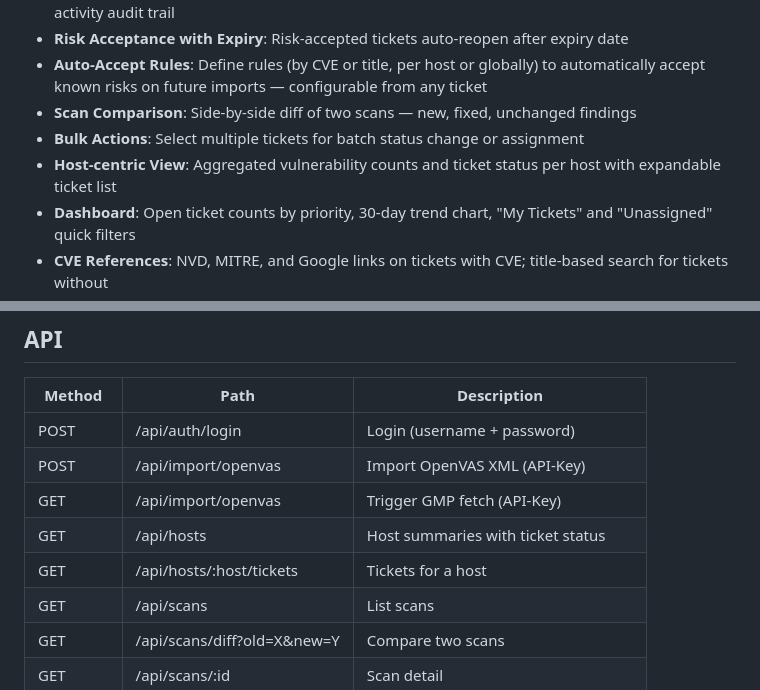
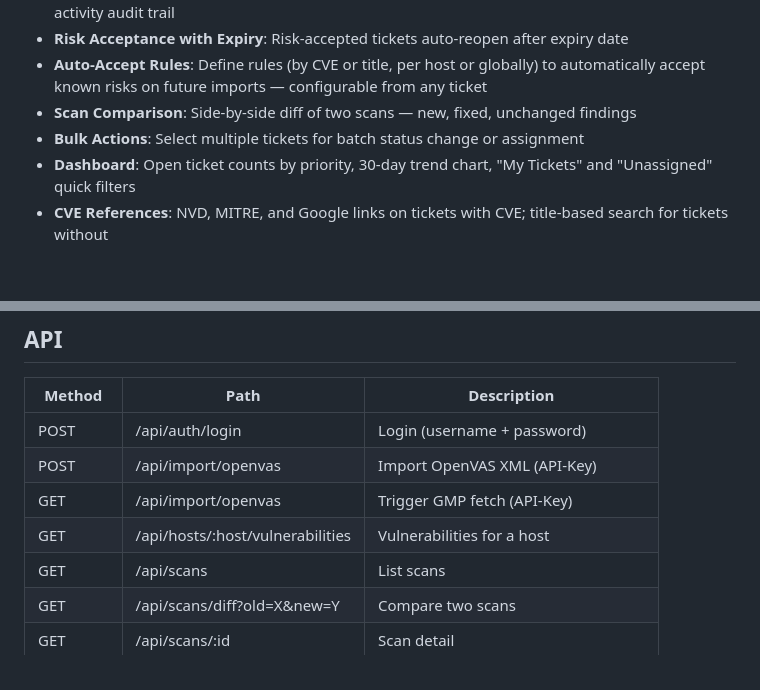
Before and after one commit to trcyberoptic/openvas-tracker, a Markdown page: README.md, 2 parts joined by grey strips. GitHub-like rendering; blank space fills up the shorter version.

Commit message:
docs: remove host-centric view from README (no longer exists)
Co-Authored-By: Claude Opus 4.6 (1M context) <noreply@anthropic.com>

```diff
--- a/README.md
+++ b/README.md
@@ -19,7 +19,6 @@ Vulnerability management dashboard that imports OpenVAS scan results and tracks
 - **Auto-Accept Rules**: Define rules (by CVE or title, per host or globally) to automatically accept known risks on future imports — configurable from any ticket
 - **Scan Comparison**: Side-by-side diff of two scans — new, fixed, unchanged findings
 - **Bulk Actions**: Select multiple tickets for batch status change or assignment
-- **Host-centric View**: Aggregated vulnerability counts and ticket status per host with expandable ticket list
 - **Dashboard**: Open ticket counts by priority, 30-day trend chart, "My Tickets" and "Unassigned" quick filters
 - **CVE References**: NVD, MITRE, and Google links on tickets with CVE; title-based search for tickets without
 - **Also Affected**: See which other hosts have the same vulnerability
@@ -158,8 +157,7 @@ Matching by: CVE ID (if available) or vulnerability title. Optional expiry date.
 | POST | /api/auth/login | Login (username + password) |
 | POST | /api/import/openvas | Import OpenVAS XML (API-Key) |
 | GET | /api/import/openvas | Trigger GMP fetch (API-Key) |
-| GET | /api/hosts | Host summaries with ticket status |
-| GET | /api/hosts/:host/tickets | Tickets for a host |
+| GET | /api/hosts/:host/vulnerabilities | Vulnerabilities for a host |
 | GET | /api/scans | List scans |
 | GET | /api/scans/diff?old=X&new=Y | Compare two scans |
 | GET | /api/scans/:id | Scan detail |
```
